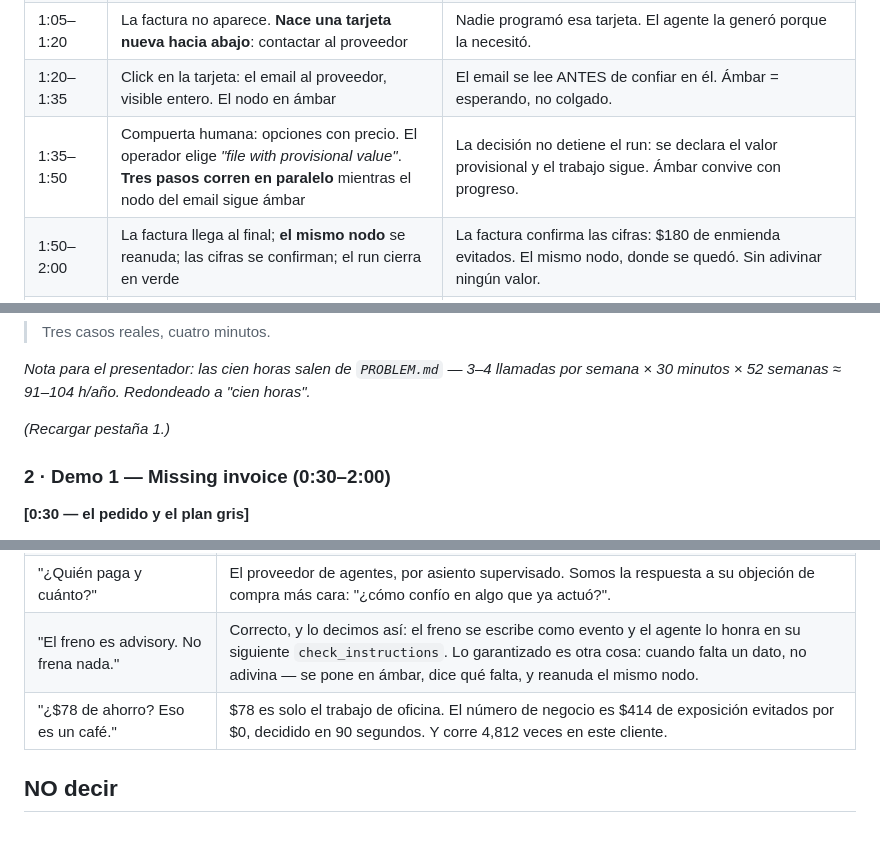
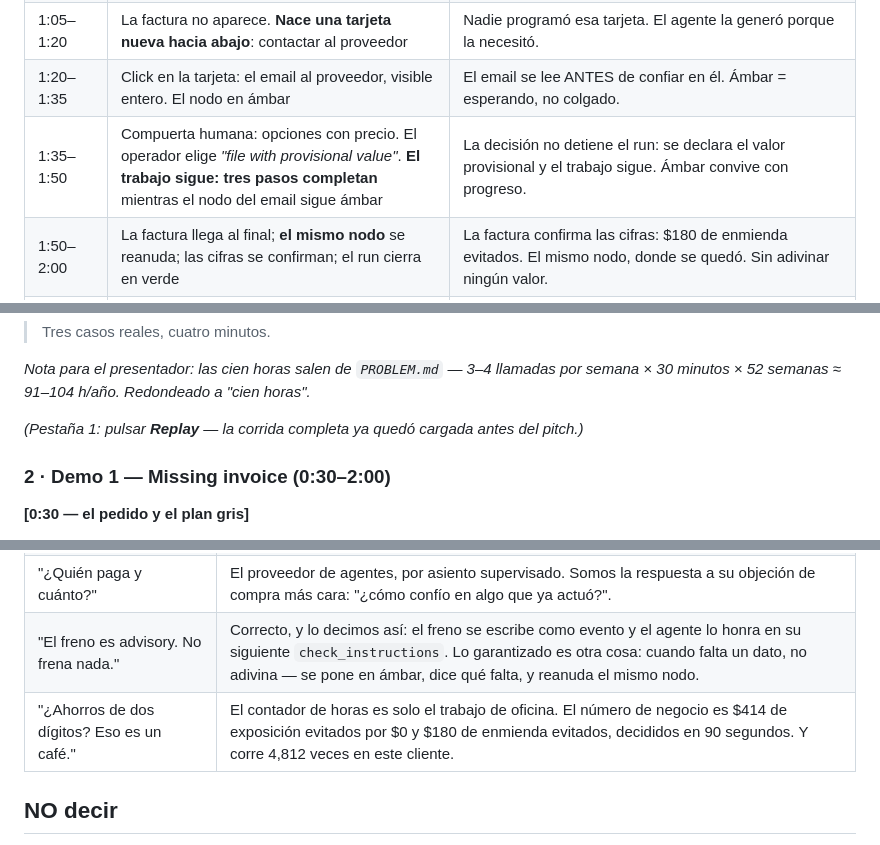
Before and after one commit to RodMed0709/nextwave-hackathon, a Markdown page: PITCH.md, 3 parts joined by grey strips. Rendered like a GitHub page.

```diff
--- a/PITCH.md
+++ b/PITCH.md
@@ -23,7 +25,7 @@ reproducción desde el principio.
 | 0:45–1:05 | Los primeros pasos se encienden y narran: PO-44190, packing list | Cada paso cuenta qué buscó y qué encontró, con identificadores reales. |
 | 1:05–1:20 | La factura no aparece. **Nace una tarjeta nueva hacia abajo**: contactar al proveedor | Nadie programó esa tarjeta. El agente la generó porque la necesitó. |
 | 1:20–1:35 | Click en la tarjeta: el email al proveedor, visible entero. El nodo en ámbar | El email se lee ANTES de confiar en él. Ámbar = esperando, no colgado. |
-| 1:35–1:50 | Compuerta humana: opciones con precio. El operador elige *"file with provisional value"*. **Tres pasos corren en paralelo** mientras el nodo del email sigue ámbar | La decisión no detiene el run: se declara el valor provisional y el trabajo sigue. Ámbar convive con progreso. |
+| 1:35–1:50 | Compuerta humana: opciones con precio. El operador elige *"file with provisional value"*. **El trabajo sigue: tres pasos completan** mientras el nodo del email sigue ámbar | La decisión no detiene el run: se declara el valor provisional y el trabajo sigue. Ámbar convive con progreso. |
 | 1:50–2:00 | La factura llega al final; **el mismo nodo** se reanuda; las cifras se confirman; el run cierra en verde | La factura confirma las cifras: $180 de enmienda evitados. El mismo nodo, donde se quedó. Sin adivinar ningún valor. |
 | 2:00–2:10 | Pestaña 2 recargada. Seis pasos en línea recta | Chequeo de llegada rutinario. Un plan aburrido, a propósito. |
 | 2:10–2:35 | El BL revela el transbordo. **La línea se convierte en diamante en vivo**; un nodo queda gris con motivo | El plan cambiando no es un error: el agente aprendió algo. |
@@ -61,7 +63,7 @@ en inglés.
 *Nota para el presentador: las cien horas salen de `PROBLEM.md` — 3–4 llamadas por semana
 × 30 minutos × 52 semanas ≈ 91–104 h/año. Redondeado a "cien horas".*
 
-*(Recargar pestaña 1.)*
+*(Pestaña 1: pulsar **Replay** — la corrida completa ya quedó cargada antes del pitch.)*
 
 ### 2 · Demo 1 — Missing invoice (0:30–2:00)
 
@@ -221,7 +226,7 @@ en inglés.
 | "¿Por qué Nauta no lo hace en un sprint?" | Pueden — para SU agente. Esto son cinco verbos sobre MCP: cualquier agente los habla. Con tres proveedores, Jorge no quiere tres ventanas. Y Nauta vende más con nuestra ventana que construyendo la suya. |
 | "¿Quién paga y cuánto?" | El proveedor de agentes, por asiento supervisado. Somos la respuesta a su objeción de compra más cara: "¿cómo confío en algo que ya actuó?". |
 | "El freno es advisory. No frena nada." | Correcto, y lo decimos así: el freno se escribe como evento y el agente lo honra en su siguiente `check_instructions`. Lo garantizado es otra cosa: cuando falta un dato, no adivina — se pone en ámbar, dice qué falta, y reanuda el mismo nodo. |
-| "¿$78 de ahorro? Eso es un café." | $78 es solo el trabajo de oficina. El número de negocio es $414 de exposición evitados por $0, decidido en 90 segundos. Y corre 4,812 veces en este cliente. |
+| "¿Ahorros de dos dígitos? Eso es un café." | El contador de horas es solo el trabajo de oficina. El número de negocio es $414 de exposición evitados por $0 y $180 de enmienda evitados, decididos en 90 segundos. Y corre 4,812 veces en este cliente. |
 
 ## NO decir
 
```
Also changed, not shown: other parts of PITCH.md (+16 -11 lines).
